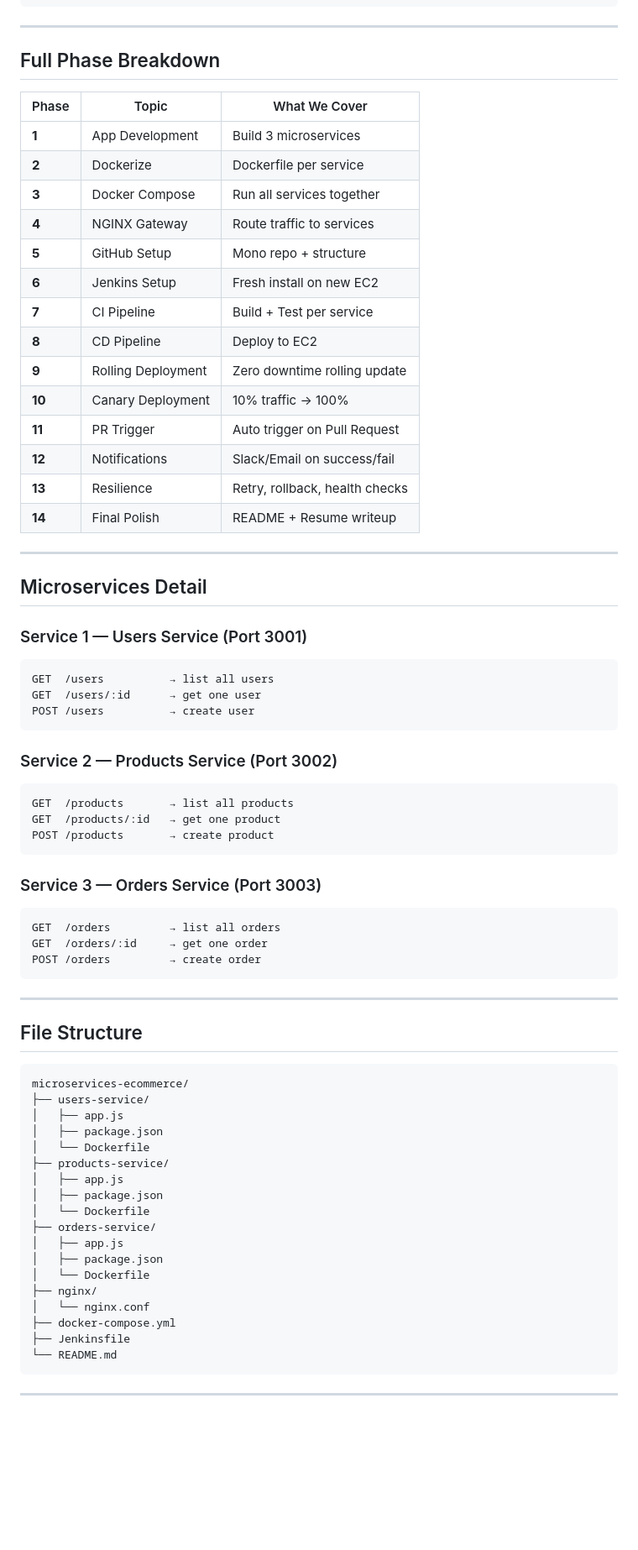
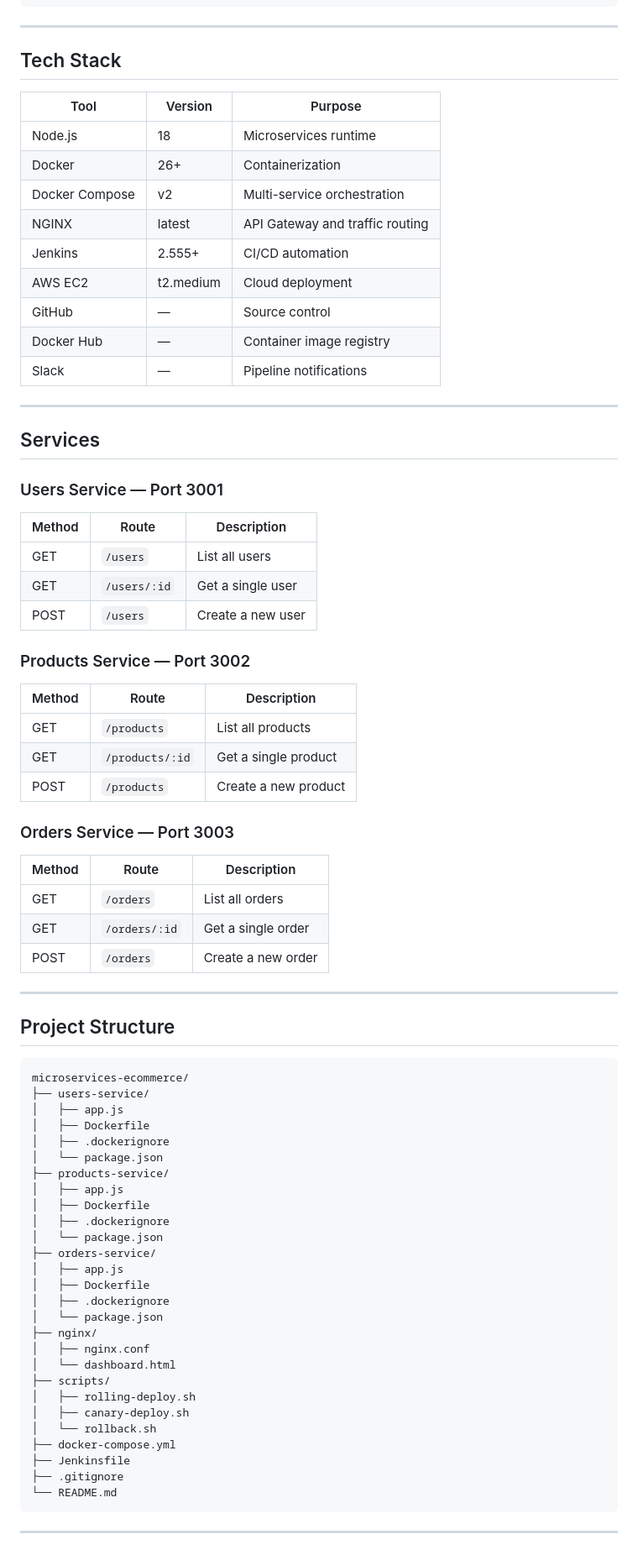
Before and after one commit to CH-Nithin-Reddy/microservices-ecommerce, a Markdown page: README.md, the part around one of its changes. Shown at 84% size. Drawn GitHub-style; blank space fills up the shorter version.

Commit message:
Revise README for project overview and services
Updated project details, tech stack, and service descriptions in README.

````diff
--- a/README.md
+++ b/README.md
@@ -35,71 +34,79 @@ Developer pushes code
 
 ---
 
-## Full Phase Breakdown
+## Tech Stack
 
-| Phase | Topic | What We Cover |
-|---|---|---|
-| **1** | App Development | Build 3 microservices |
-| **2** | Dockerize | Dockerfile per service |
-| **3** | Docker Compose | Run all services together |
-| **4** | NGINX Gateway | Route traffic to services |
-| **5** | GitHub Setup | Mono repo + structure |
-| **6** | Jenkins Setup | Fresh install on new EC2 |
-| **7** | CI Pipeline | Build + Test per service |
-| **8** | CD Pipeline | Deploy to EC2 |
-| **9** | Rolling Deployment | Zero downtime rolling update |
-| **10** | Canary Deployment | 10% traffic → 100% |
-| **11** | PR Trigger | Auto trigger on Pull Request |
-| **12** | Notifications | Slack/Email on success/fail |
-| **13** | Resilience | Retry, rollback, health checks |
-| **14** | Final Polish | README + Resume writeup |
+| Tool | Version | Purpose |
+|------|---------|---------|
+| Node.js | 18 | Microservices runtime |
+| Docker | 26+ | Containerization |
+| Docker Compose | v2 | Multi-service orchestration |
+| NGINX | latest | API Gateway and traffic routing |
+| Jenkins | 2.555+ | CI/CD automation |
+| AWS EC2 | t2.medium | Cloud deployment |
+| GitHub | — | Source control |
+| Docker Hub | — | Container image registry |
+| Slack | — | Pipeline notifications |
 
 ---
 
-## Microservices Detail
+## Services
 
-### Service 1 — Users Service (Port 3001)
-```
-GET  /users          → list all users
-GET  /users/:id      → get one user
-POST /users          → create user
-```
+### Users Service — Port 3001
 
-### Service 2 — Products Service (Port 3002)
-```
-GET  /products       → list all products
-GET  /products/:id   → get one product
-POST /products       → create product
-```
+| Method | Route | Description |
+|--------|-------|-------------|
+| GET | `/users` | List all users |
+| GET | `/users/:id` | Get a single user |
+| POST | `/users` | Create a new user |
 
-### Service 3 — Orders Service (Port 3003)
-```
-GET  /orders         → list all orders
-GET  /orders/:id     → get one order
-POST /orders         → create order
-```
+### Products Service — Port 3002
+
+| Method | Route | Description |
+|--------|-------|-------------|
+| GET | `/products` | List all products |
+| GET | `/products/:id` | Get a single product |
+| POST | `/products` | Create a new product |
+
+### Orders Service — Port 3003
+
+| Method | Route | Description |
+|--------|-------|-------------|
+| GET | `/orders` | List all orders |
+| GET | `/orders/:id` | Get a single order |
+| POST | `/orders` | Create a new order |
 
 ---
 
-## File Structure
+## Project Structure
+
 ```
 microservices-ecommerce/
 ├── users-service/
 │   ├── app.js
-│   ├── package.json
-│   └── Dockerfile
+│   ├── Dockerfile
+│   ├── .dockerignore
+│   └── package.json
 ├── products-service/
 │   ├── app.js
-│   ├── package.json
-│   └── Dockerfile
+│   ├── Dockerfile
+│   ├── .dockerignore
+│   └── package.json
 ├── orders-service/
 │   ├── app.js
-│   ├── package.json
-│   └── Dockerfile
+│   ├── Dockerfile
+│   ├── .dockerignore
+│   └── package.json
 ├── nginx/
-│   └── nginx.conf
+│   ├── nginx.conf
+│   └── dashboard.html
+├── scripts/
+│   ├── rolling-deploy.sh
+│   ├── canary-deploy.sh
+│   └── rollback.sh
 ├── docker-compose.yml
 ├── Jenkinsfile
+├── .gitignore
 └── README.md
 ```
 
````
Also changed, not shown: other parts of README.md (+152 -54 lines).
